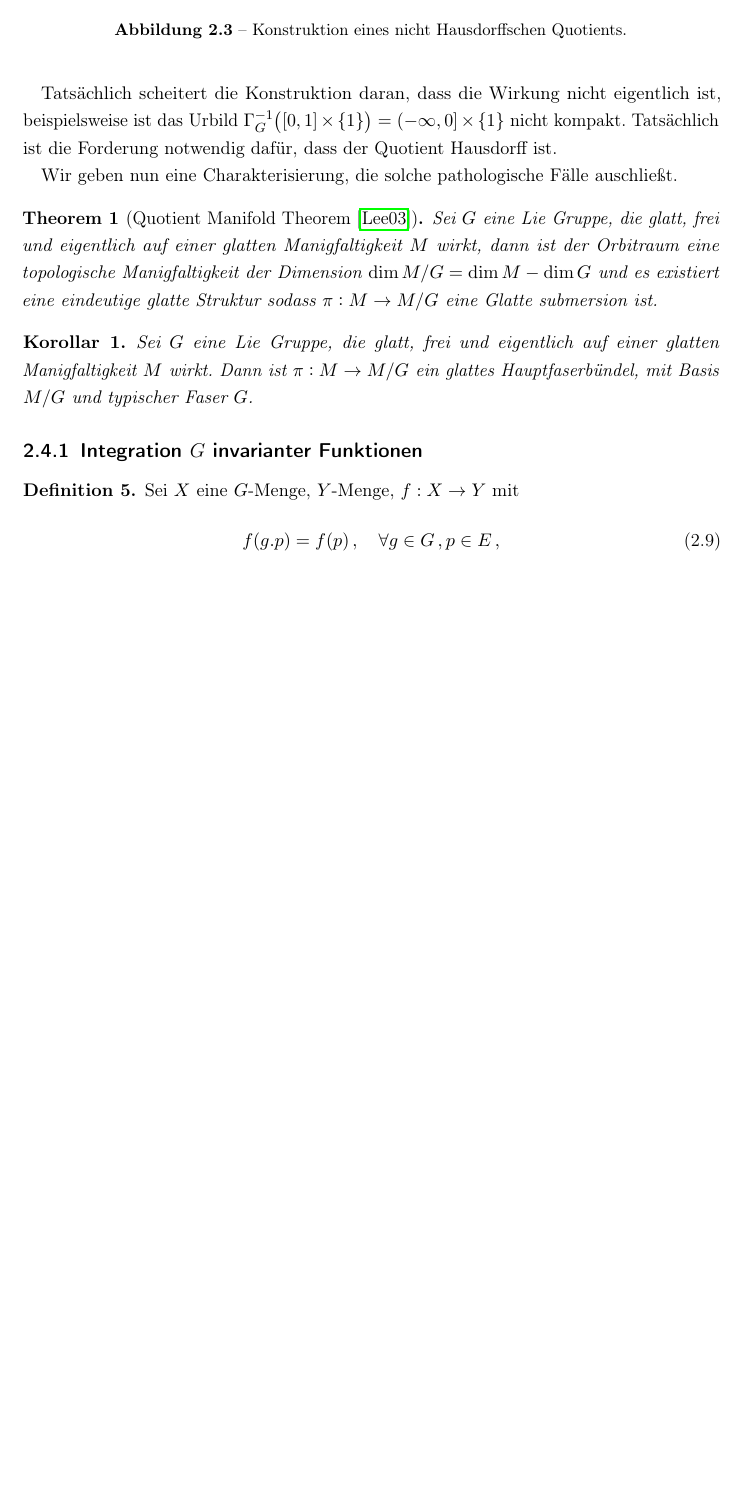
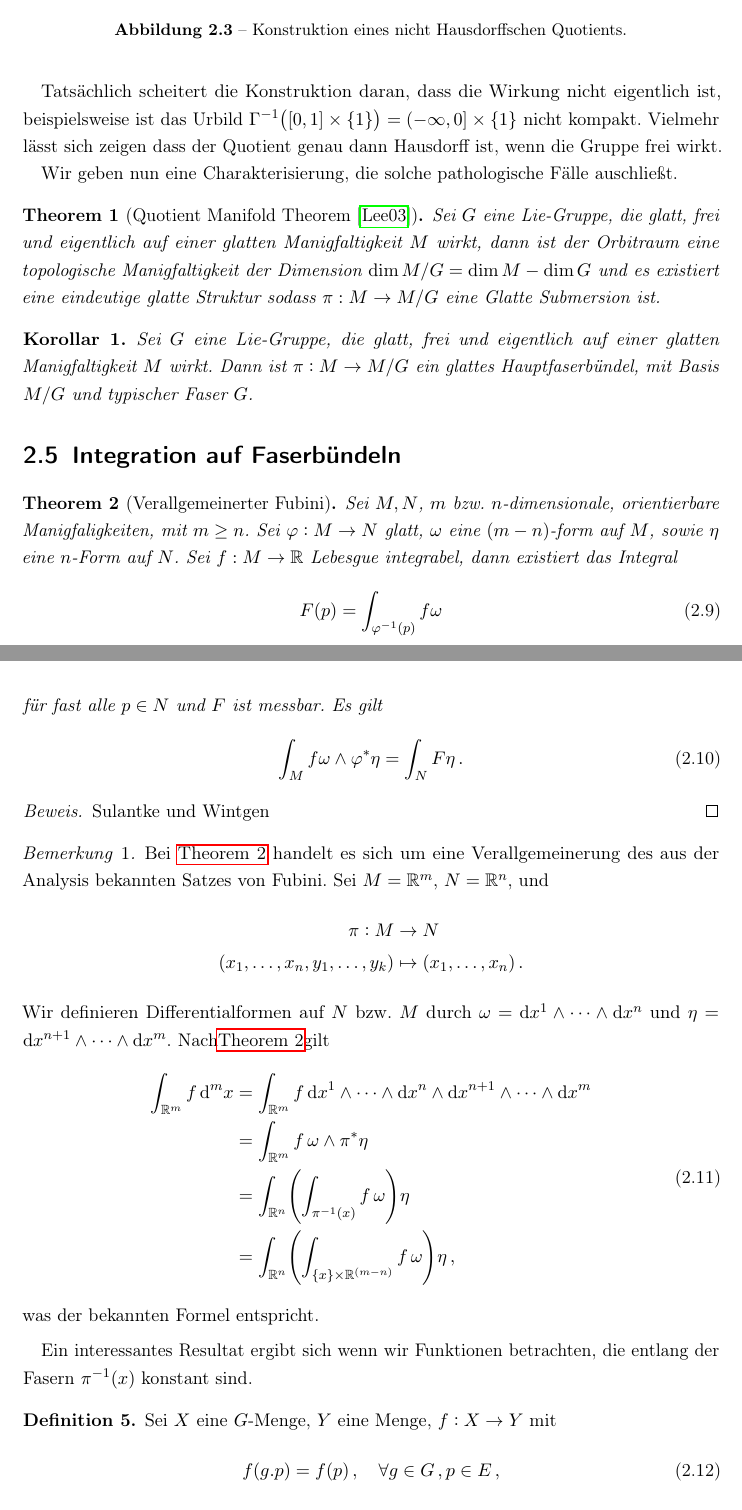
Before and after one commit to ART2015/BA_Math, a LaTeX document (src/main.tex, which reads src/Allgemeines.tex): part of page 14 of 41 before the commit and two parts of pages 11 and 12 of 38 after it, the two joined at a grey line, cut so that both start at the same text, the shorter picture padded with empty space. Compiled offline with pdfLaTeX.

Commit message:
addition of fubini theorem

```diff
--- a/src/Allgemeines.tex
+++ b/src/Allgemeines.tex
@@ -279,9 +288,10 @@ ist nicht Hausdorff.
 \end{figure}
 \end{beispiel}
 Tatsächlich scheitert die Konstruktion daran, dass die Wirkung nicht eigentlich
-ist, beispielsweise ist das Urbild $\Gamma_G^{-1}\big([0,1]\times
+ist, beispielsweise ist das Urbild $\Gamma^{-1}\big([0,1]\times
 \{1\}\big)=(-\infty,0]\times \{1\}$ nicht kompakt.
-Tatsächlich ist die Forderung notwendig dafür, dass der Quotient Hausdorff ist.
+Vielmehr lässt sich zeigen dass der Quotient genau dann Hausdorff ist, wenn die
+Gruppe frei wirkt.
 %TODO REF
 
 Wir geben nun eine Charakterisierung, die solche pathologische
@@ -310,21 +320,70 @@ Fälle auschließt.
 % Vektor insgesammt erhält man ein Vektorfeld $V$ auf $M$.
 %TODO Typen von Orbits. Maximale Orbits.
 \begin{theorem}[Quotient Manifold Theorem \cite{lee2003smooth}]
-Sei $G$ eine Lie Gruppe, die glatt, frei und eigentlich auf einer glatten
+Sei $G$ eine Lie-Gruppe, die glatt, frei und eigentlich auf einer glatten
 Manigfaltigkeit $M$ wirkt, dann ist der Orbitraum eine topologische
 Manigfaltigkeit der Dimension $\dim M/G=\dim M -\dim G$ und es existiert eine
-eindeutige glatte Struktur sodass $\pi:M\to  M/G$ eine Glatte submersion ist.
+eindeutige glatte Struktur sodass $\pi:M\to  M/G$ eine Glatte Submersion ist.
 \end{theorem}
 \begin{korollar}
-Sei $G$ eine Lie Gruppe, die glatt, frei und eigentlich auf einer glatten
+Sei $G$ eine Lie-Gruppe, die glatt, frei und eigentlich auf einer glatten
 Manigfaltigkeit $M$ wirkt. Dann ist $\pi:M\to M/G$ ein glattes Hauptfaserbündel,
 mit Basis $M/G$ und typischer Faser $G$.
 \end{korollar}
-\subsection[Integration inv Fkt]{Integration $G$ invarianter Funktionen}
+\section[Integration inv Fkt]{Integration auf Faserbündeln}
+\begin{theorem}[Verallgemeinerter Fubini\label{th:fubini}]
+Sei $M,N$, $m$ bzw. $n$-dimensionale, orientierbare Manigfaligkeiten, mit $m\geq
+n$.
+Sei $\varphi:M\to N$ glatt, $\omega$ eine $(m-n)$-form auf $M$, sowie $\eta$
+eine $n$-Form auf $N$. Sei $f:M\to \Reals$ Lebesgue integrabel, dann existiert
+das Integral
+\begin{equation}
+F(p)=\int_{\varphi^{-1}(p)}f\omega
+\end{equation}
+für fast alle $p\in N$ und $F$ ist messbar. Es gilt
+\begin{equation}
+\int_{M}f\omega\wedge\varphi^*\eta=\int_{N}F \eta\,.
+\end{equation}
+% Seien $M$, $N$ orientierbare Manigfaltigkeiten, $\pi$ die Projektion auf $M$
+% bzw $N$, $\eta$, $\omega$ differentialformen auf $M$ bzw. $N$, $h:M\times N\to
+% \Reals$ glatt, dann gilt
+% \begin{equation}
+% \int_{M\times N} h\pi_1^\star\eta\wedge\pi_2^\star\omega
+% =\int_M g\eta\,,\quad g(p):=\int_N h(p,\cdot)\omega\,.
+% \end{equation}
+\end{theorem}
+\begin{proof}
+Sulantke und Wintgen
+\end{proof}
+\begin{bemerkung}
+Bei \autoref{th:fubini} handelt es sich um eine Verallgemeinerung des aus der
+Analysis bekannten Satzes von Fubini.
+Sei $M=\Reals^m$, $N=\Reals^n$, und
+\begin{align*}
+  \pi :M &\to N\\
+  (x_1,\dots,x_n,y_1,\dots,y_k) &\mapsto (x_1,\dots,x_n)\,.
+\end{align*}
+Wir definieren Differentialformen auf $N$ bzw. $M$ durch
+$\omega=\dif{x}^1\wedge\cdots\wedge\dif{x}^n$ und
+$\eta=\dif{x}^{n+1}\wedge\cdots\wedge\dif{x}^m$.
+Nach\autoref{th:fubini}gilt
+\begin{equation}
+\begin{split}
+\int_{\Reals^m} f\dif{}^m x &= \int_{\Reals^m}
+f\dif{x}^1\wedge\cdots\wedge\dif{x}^n\wedge\dif{x}^{n+1}\wedge\cdots\wedge\dif{x}^m\\
+&= \int_{\Reals^m}f\,\omega\wedge\pi^*\eta\\
+&= \int_{\Reals^n}\left(\int_{\pi^{-1}(x)}f\,\omega\right)\eta\\
+&= \int_{\Reals^n}\left(\int_{\{x\}\times\Reals^{(m-n)}}f\,\omega\right)\eta\,,
+\end{split}
+\end{equation}
+was der bekannten Formel entspricht.
+\end{bemerkung}
+Ein interessantes Resultat ergibt sich wenn wir Funktionen betrachten, die
+entlang der Fasern $\pi^{-1}(x)$ konstant sind.
 \begin{definition}
-Sei $X$ eine $G$-Menge, $Y$-Menge, $f:X\to Y$ mit
+Sei $X$ eine $G$-Menge, $Y$ eine Menge, $f:X\to Y$ mit
 \begin{equation}
-f(g.p)=f(p)\,,\quad \forall g\in G\,,p\in E\,,
+f(g\gmal p)=f(p)\,,\quad \forall g\in G\,,p\in E\,,
 \end{equation}
 dann heißt $f$ $G$-invariant.
 \end{definition}
--- a/src/main.tex
+++ b/src/main.tex
@@ -30,7 +30,8 @@
 \usepackage[automark,headsepline]{scrlayer-scrpage} 						% headings
 \renewcommand*{\headfont}{\normalfont}										% nicht kursive Kopfzeile
 \usepackage{setspace}														% set space be­tween lines
-\usepackage[font=small,labelfont=bf,labelsep=endash,format=plain]{caption}	% change style of captions
+\usepackage[font=small,labelfont=bf,labelsep=endash,format=plain]{caption}	%
+% change style of captions
 \usepackage[section]{placeins}												% de­fines a \FloatBar­rier com­mand, be­yond which floats may not pass.
 \usepackage[protrusion=true,expansion=true]{microtype}						% sublim­i­nal re­fine­ments to­wards ty­po­graph­i­cal per­fec­tion
 \usepackage{enumerate} % better way to config enumerates
```
Also changed, not shown: src/titlepage.tex (+1 -1 lines), src/01_Einleitung.tex (line endings or trailing spaces), src/Allgemeines.tex (144 more changed lines), src/main.tex (5 more changed lines).
